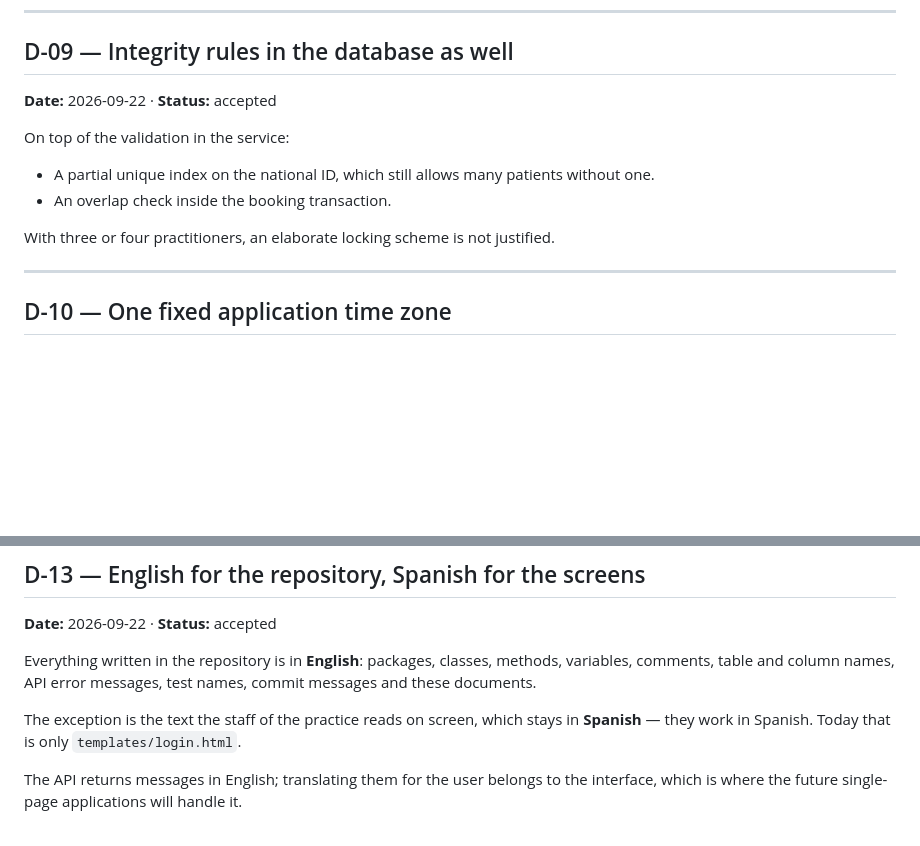
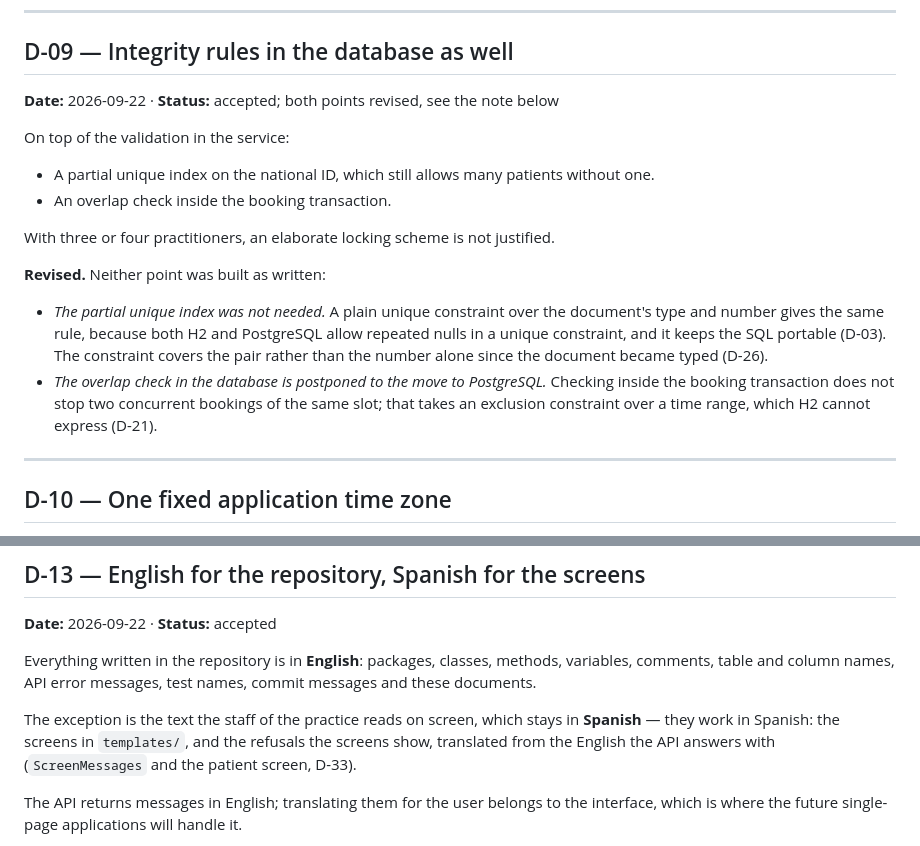
Before and after one commit to LuchoC-Dev/clinic-schedule, a Markdown page: docs/decisions.md, 2 parts joined by grey strips. Drawn GitHub-style; blank space fills up the shorter version.

Commit message:
docs: bring three stale passages in line with what was built
D-09 still promised a partial unique index on the national ID and an
overlap check in the database. The first became a plain unique constraint,
which gives the same rule portably, and the second was postponed to
PostgreSQL (D-21); D-09 now says so. D-13 said the only Spanish text on
screen was the login form, while there are seven screens and the refusals
they show. build.md's postponed list lacked the practitioner and time-off
screen and time off over several days, which the README already named.

```diff
--- a/docs/decisions.md
+++ b/docs/decisions.md
@@ -136,7 +136,7 @@ its DTOs.
 ---
 
 ## D-09 — Integrity rules in the database as well
-**Date:** 2026-09-22 · **Status:** accepted
+**Date:** 2026-09-22 · **Status:** accepted; both points revised, see the note below
 
 On top of the validation in the service:
 
@@ -144,6 +144,16 @@ On top of the validation in the service:
 - An overlap check inside the booking transaction.
 
 With three or four practitioners, an elaborate locking scheme is not justified.
+
+**Revised.** Neither point was built as written:
+
+- *The partial unique index was not needed.* A plain unique constraint over the document's type
+  and number gives the same rule, because both H2 and PostgreSQL allow repeated nulls in a
+  unique constraint, and it keeps the SQL portable (D-03). The constraint covers the pair rather
+  than the number alone since the document became typed (D-26).
+- *The overlap check in the database is postponed to the move to PostgreSQL.* Checking inside
+  the booking transaction does not stop two concurrent bookings of the same slot; that takes an
+  exclusion constraint over a time range, which H2 cannot express (D-21).
 
 ---
 
@@ -186,7 +196,9 @@ variables, comments, table and column names, API error messages, test names, com
 messages and these documents.
 
 The exception is the text the staff of the practice reads on screen, which stays in
-**Spanish** — they work in Spanish. Today that is only `templates/login.html`.
+**Spanish** — they work in Spanish: the screens in `templates/`, and the refusals the screens
+show, translated from the English the API answers with (`ScreenMessages` and the patient
+screen, D-33).
 
 The API returns messages in English; translating them for the user belongs to the
 interface, which is where the future single-page applications will handle it.
```
Also changed, not shown: docs/build.md (+4 -1 lines).
